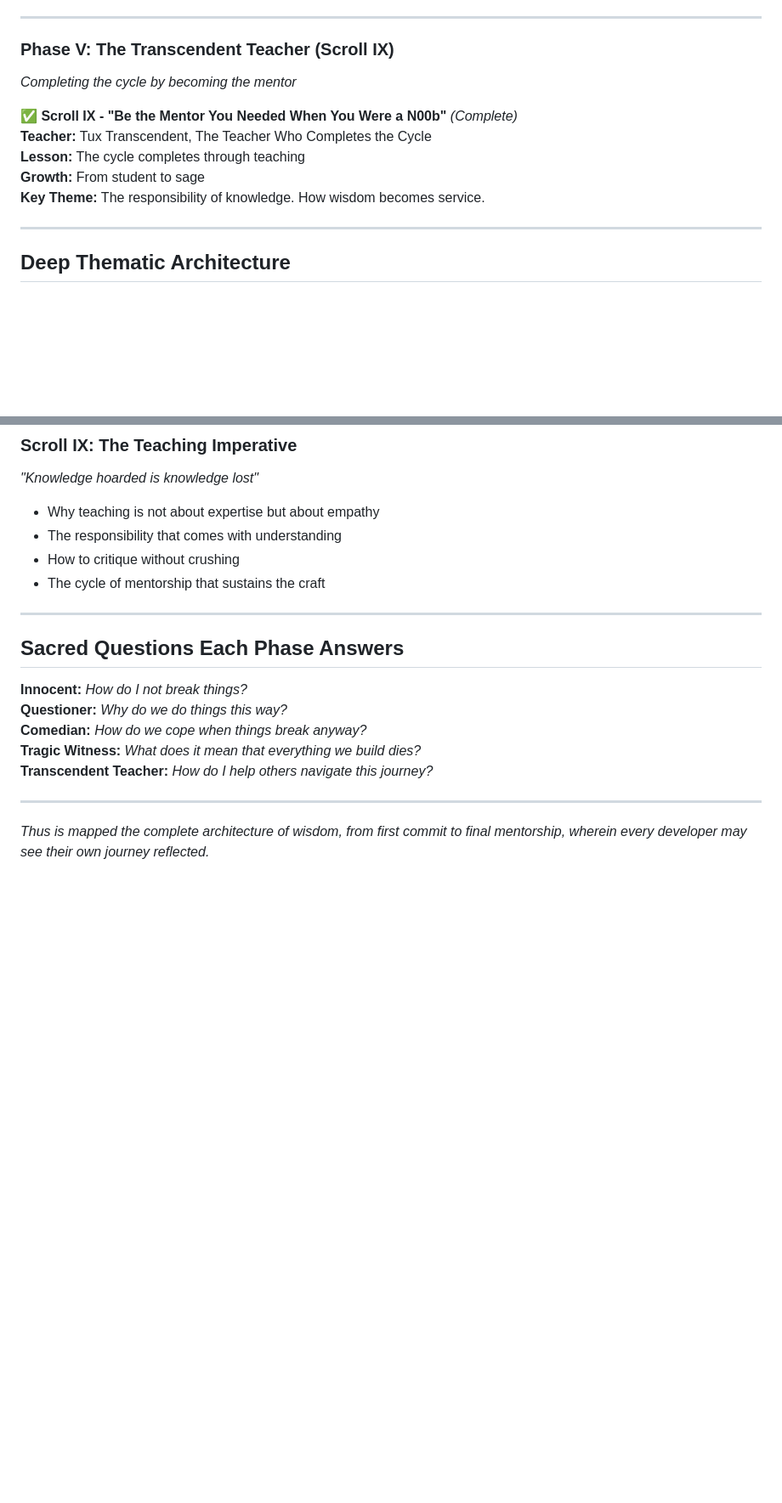
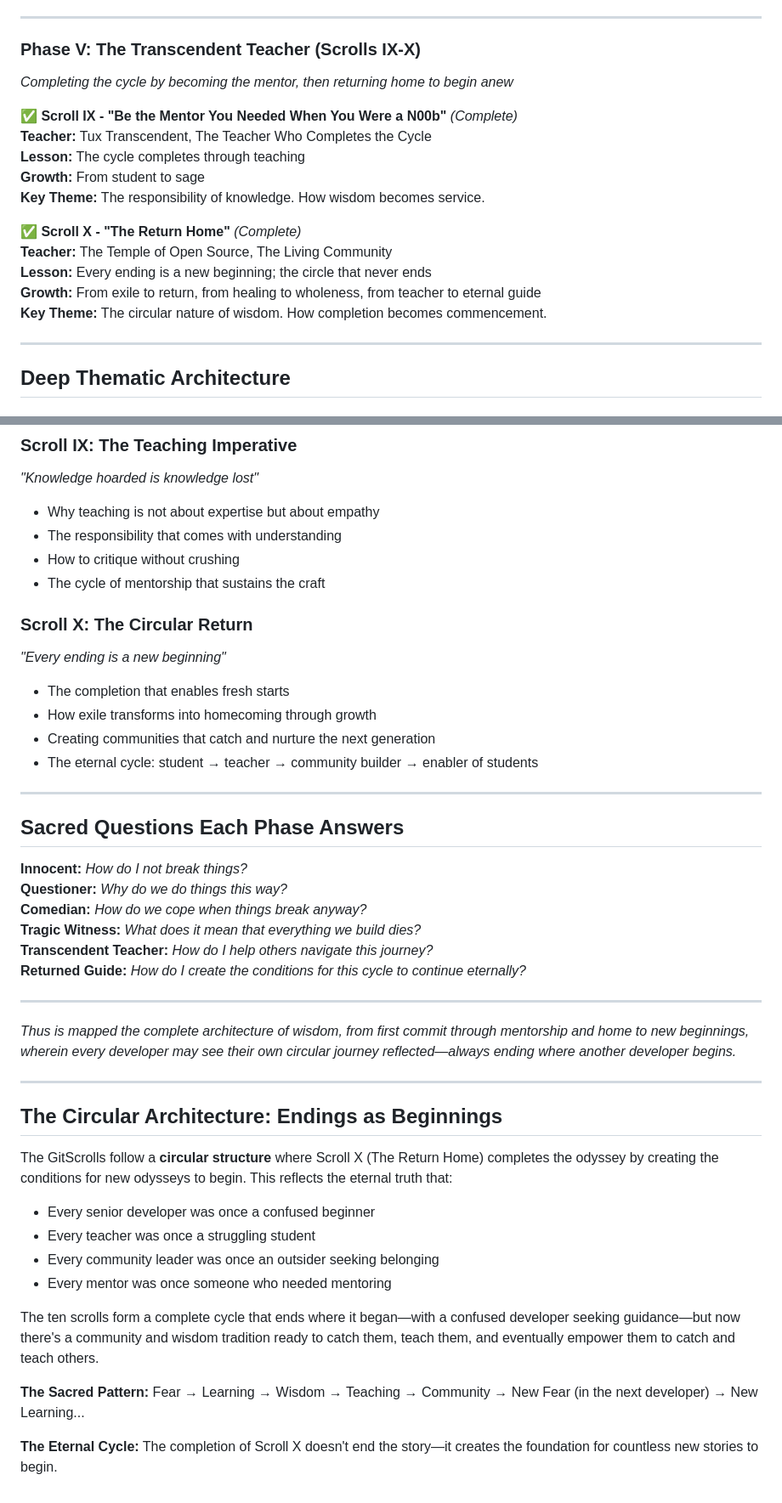
Before and after one commit to lucasaa482/gitscrolls, a Markdown page: meta/architecture.md, 2 parts joined by grey strips. Shown: that part at 85% size. Drawn GitHub-style; blank space fills up the shorter version.

Commit message:
Finalize circular structure in GitScrolls architecture
Defines the Return Home phase with Scroll X and completes
the sacred journey. Codifies mythic arc for pedagogical use
and future scroll expansion.

```diff
--- a/meta/architecture.md
+++ b/meta/architecture.md
@@ -86,15 +86,21 @@ __Key Theme:__ The melancholy of maintenance. How to care for systems you know a
 
 ---
 
-### __Phase V: The Transcendent Teacher (Scroll IX)__
+### __Phase V: The Transcendent Teacher (Scrolls IX-X)__
 
-_Completing the cycle by becoming the mentor_
+_Completing the cycle by becoming the mentor, then returning home to begin anew_
 
 __✅ Scroll IX - "Be the Mentor You Needed When You Were a N00b"__ _(Complete)_
 __Teacher:__ Tux Transcendent, The Teacher Who Completes the Cycle
 __Lesson:__ The cycle completes through teaching
 __Growth:__ From student to sage
 __Key Theme:__ The responsibility of knowledge. How wisdom becomes service.
+
+__✅ Scroll X - "The Return Home"__ _(Complete)_
+__Teacher:__ The Temple of Open Source, The Living Community
+__Lesson:__ Every ending is a new beginning; the circle that never ends
+__Growth:__ From exile to return, from healing to wholeness, from teacher to eternal guide
+__Key Theme:__ The circular nature of wisdom. How completion becomes commencement.
 
 ---
 
@@ -191,6 +201,15 @@ _"Knowledge hoarded is knowledge lost"_
 - How to critique without crushing
 - The cycle of mentorship that sustains the craft
 
+### __Scroll X: The Circular Return__
+
+_"Every ending is a new beginning"_
+
+- The completion that enables fresh starts
+- How exile transforms into homecoming through growth
+- Creating communities that catch and nurture the next generation
+- The eternal cycle: student → teacher → community builder → enabler of students
+
 ---
 
 ## Sacred Questions Each Phase Answers
@@ -200,7 +219,25 @@ __Questioner:__ _Why do we do things this way?_
 __Comedian:__ _How do we cope when things break anyway?_
 __Tragic Witness:__ _What does it mean that everything we build dies?_
 __Transcendent Teacher:__ _How do I help others navigate this journey?_
+__Returned Guide:__ _How do I create the conditions for this cycle to continue eternally?_
 
 ---
 
-_Thus is mapped the complete architecture of wisdom, from first commit to final mentorship, wherein every developer may see their own journey reflected._
+_Thus is mapped the complete architecture of wisdom, from first commit through mentorship and home to new beginnings, wherein every developer may see their own circular journey reflected—always ending where another developer begins._
+
+---
+
+## The Circular Architecture: Endings as Beginnings
+
+The GitScrolls follow a **circular structure** where Scroll X (The Return Home) completes the odyssey by creating the conditions for new odysseys to begin. This reflects the eternal truth that:
+
+- Every senior developer was once a confused beginner
+- Every teacher was once a struggling student
+- Every community leader was once an outsider seeking belonging
+- Every mentor was once someone who needed mentoring
+
+The ten scrolls form a complete cycle that ends where it began—with a confused developer seeking guidance—but now there's a community and wisdom tradition ready to catch them, teach them, and eventually empower them to catch and teach others.
+
+**The Sacred Pattern:** Fear → Learning → Wisdom → Teaching → Community → New Fear (in the next developer) → New Learning...
+
+**The Eternal Cycle:** The completion of Scroll X doesn't end the story—it creates the foundation for countless new stories to begin.
```
Also changed, not shown: other parts of meta/architecture.md (+4 -0 lines).
